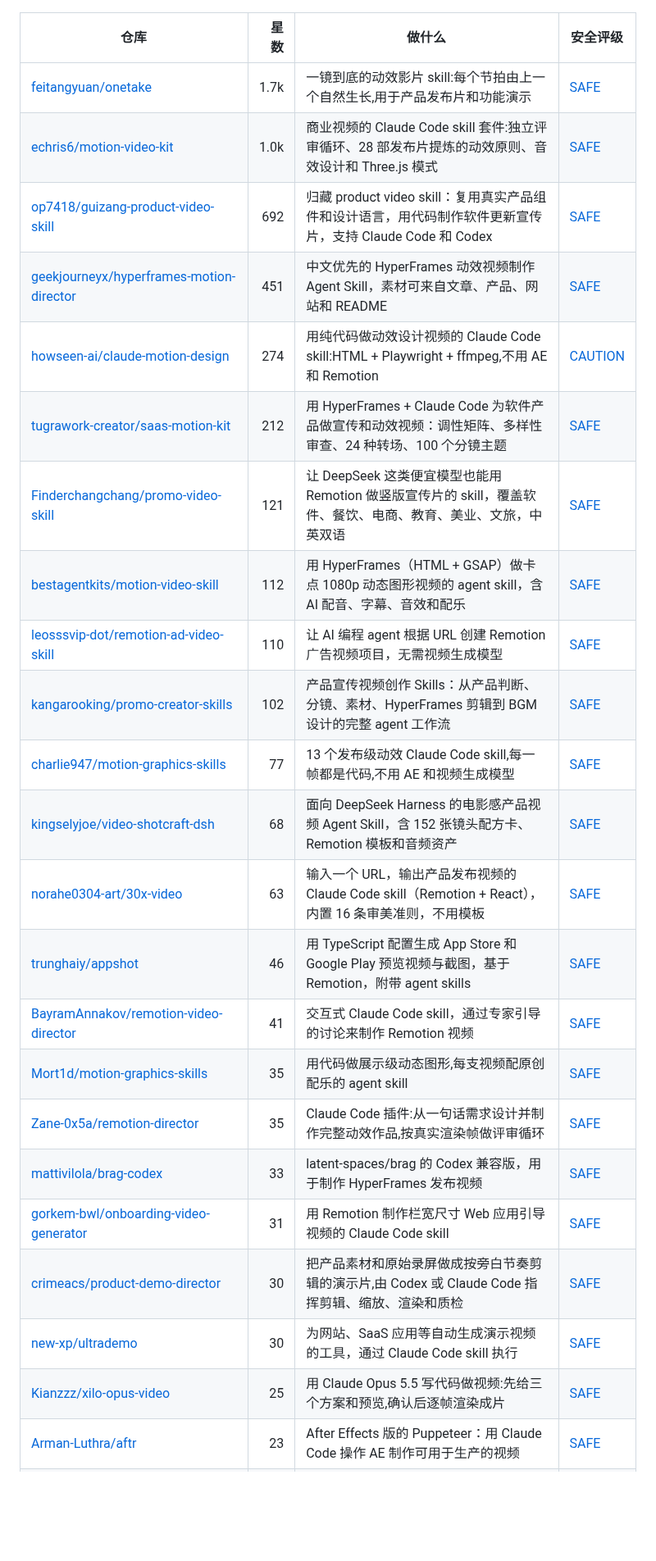
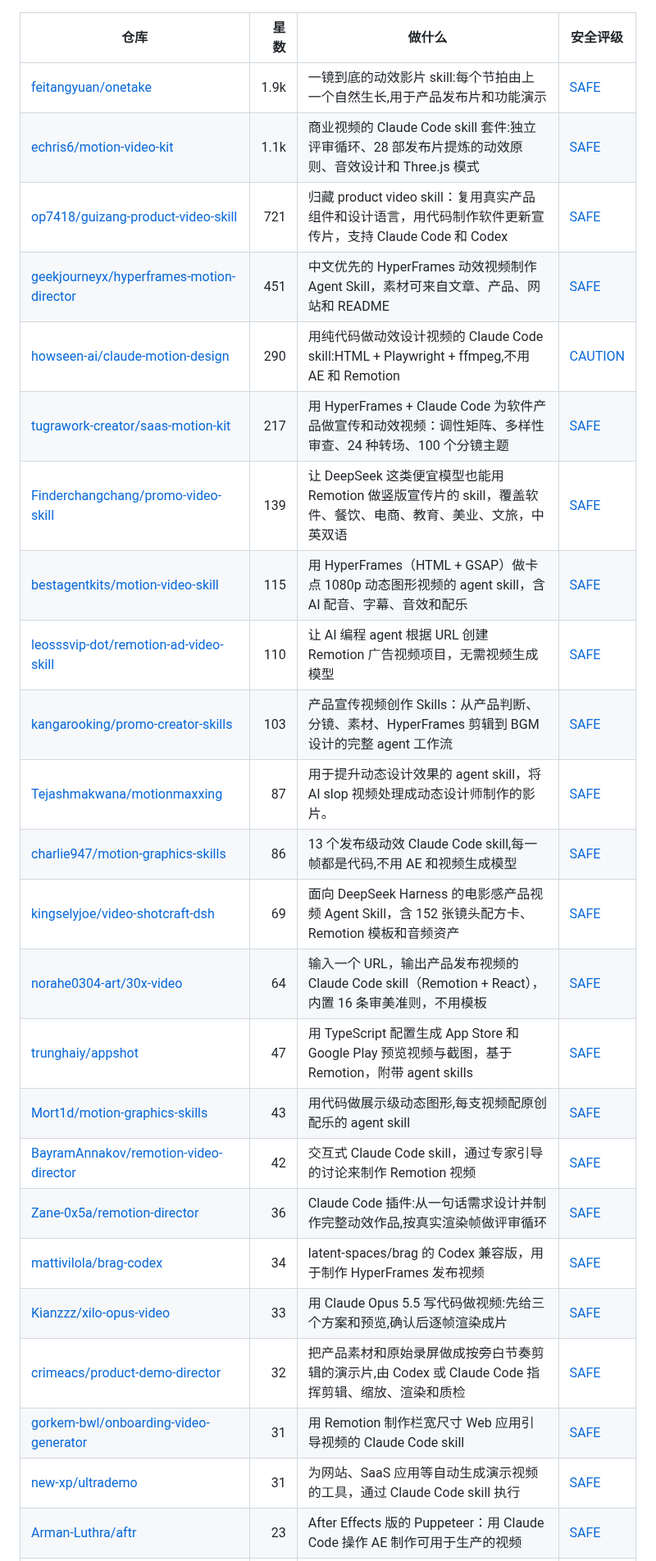
Before and after one commit to zhuyansen/awesome-claude-video-skills, a Markdown page: README.zh-CN.md, the part around one of its changes. Shown at 82% size. GitHub-like rendering; blank space fills up the shorter version.

```diff
--- a/README.zh-CN.md
+++ b/README.zh-CN.md
@@ -132,28 +134,29 @@ README 写明用这个模型做的项目。
 
 | 仓库 | 星数 | 做什么 | 安全评级 |
 |---|---:|---|---|
-| [feitangyuan/onetake](https://github.com/feitangyuan/onetake) | 1.7k | 一镜到底的动效影片 skill:每个节拍由上一个自然生长,用于产品发布片和功能演示 | [SAFE](https://agentskillshub.top/skill/feitangyuan/onetake/?utm_source=github&utm_medium=awesome-list) |
-| [echris6/motion-video-kit](https://github.com/echris6/motion-video-kit) | 1.0k | 商业视频的 Claude Code skill 套件:独立评审循环、28 部发布片提炼的动效原则、音效设计和 Three.js 模式 | [SAFE](https://agentskillshub.top/skill/echris6/motion-video-kit/?utm_source=github&utm_medium=awesome-list) |
-| [op7418/guizang-product-video-skill](https://github.com/op7418/guizang-product-video-skill) | 692 | 归藏 product video skill：复用真实产品组件和设计语言，用代码制作软件更新宣传片，支持 Claude Code 和 Codex | [SAFE](https://agentskillshub.top/skill/op7418/guizang-product-video-skill/?utm_source=github&utm_medium=awesome-list) |
+| [feitangyuan/onetake](https://github.com/feitangyuan/onetake) | 1.9k | 一镜到底的动效影片 skill:每个节拍由上一个自然生长,用于产品发布片和功能演示 | [SAFE](https://agentskillshub.top/skill/feitangyuan/onetake/?utm_source=github&utm_medium=awesome-list) |
+| [echris6/motion-video-kit](https://github.com/echris6/motion-video-kit) | 1.1k | 商业视频的 Claude Code skill 套件:独立评审循环、28 部发布片提炼的动效原则、音效设计和 Three.js 模式 | [SAFE](https://agentskillshub.top/skill/echris6/motion-video-kit/?utm_source=github&utm_medium=awesome-list) |
+| [op7418/guizang-product-video-skill](https://github.com/op7418/guizang-product-video-skill) | 721 | 归藏 product video skill：复用真实产品组件和设计语言，用代码制作软件更新宣传片，支持 Claude Code 和 Codex | [SAFE](https://agentskillshub.top/skill/op7418/guizang-product-video-skill/?utm_source=github&utm_medium=awesome-list) |
 | [geekjourneyx/hyperframes-motion-director](https://github.com/geekjourneyx/hyperframes-motion-director) | 451 | 中文优先的 HyperFrames 动效视频制作 Agent Skill，素材可来自文章、产品、网站和 README | [SAFE](https://agentskillshub.top/skill/geekjourneyx/hyperframes-motion-director/?utm_source=github&utm_medium=awesome-list) |
-| [howseen-ai/claude-motion-design](https://github.com/howseen-ai/claude-motion-design) | 274 | 用纯代码做动效设计视频的 Claude Code skill:HTML + Playwright + ffmpeg,不用 AE 和 Remotion | [CAUTION](https://agentskillshub.top/skill/howseen-ai/claude-motion-design/?utm_source=github&utm_medium=awesome-list) |
-| [tugrawork-creator/saas-motion-kit](https://github.com/tugrawork-creator/saas-motion-kit) | 212 | 用 HyperFrames + Claude Code 为软件产品做宣传和动效视频：调性矩阵、多样性审查、24 种转场、100 个分镜主题 | [SAFE](https://agentskillshub.top/skill/tugrawork-creator/saas-motion-kit/?utm_source=github&utm_medium=awesome-list) |
-| [Finderchangchang/promo-video-skill](https://github.com/Finderchangchang/promo-video-skill) | 121 | 让 DeepSeek 这类便宜模型也能用 Remotion 做竖版宣传片的 skill，覆盖软件、餐饮、电商、教育、美业、文旅，中英双语 | [SAFE](https://agentskillshub.top/skill/Finderchangchang/promo-video-skill/?utm_source=github&utm_medium=awesome-list) |
-| [bestagentkits/motion-video-skill](https://github.com/bestagentkits/motion-video-skill) | 112 | 用 HyperFrames（HTML + GSAP）做卡点 1080p 动态图形视频的 agent skill，含 AI 配音、字幕、音效和配乐 | [SAFE](https://agentskillshub.top/skill/bestagentkits/motion-video-skill/?utm_source=github&utm_medium=awesome-list) |
+| [howseen-ai/claude-motion-design](https://github.com/howseen-ai/claude-motion-design) | 290 | 用纯代码做动效设计视频的 Claude Code skill:HTML + Playwright + ffmpeg,不用 AE 和 Remotion | [CAUTION](https://agentskillshub.top/skill/howseen-ai/claude-motion-design/?utm_source=github&utm_medium=awesome-list) |
+| [tugrawork-creator/saas-motion-kit](https://github.com/tugrawork-creator/saas-motion-kit) | 217 | 用 HyperFrames + Claude Code 为软件产品做宣传和动效视频：调性矩阵、多样性审查、24 种转场、100 个分镜主题 | [SAFE](https://agentskillshub.top/skill/tugrawork-creator/saas-motion-kit/?utm_source=github&utm_medium=awesome-list) |
+| [Finderchangchang/promo-video-skill](https://github.com/Finderchangchang/promo-video-skill) | 139 | 让 DeepSeek 这类便宜模型也能用 Remotion 做竖版宣传片的 skill，覆盖软件、餐饮、电商、教育、美业、文旅，中英双语 | [SAFE](https://agentskillshub.top/skill/Finderchangchang/promo-video-skill/?utm_source=github&utm_medium=awesome-list) |
+| [bestagentkits/motion-video-skill](https://github.com/bestagentkits/motion-video-skill) | 115 | 用 HyperFrames（HTML + GSAP）做卡点 1080p 动态图形视频的 agent skill，含 AI 配音、字幕、音效和配乐 | [SAFE](https://agentskillshub.top/skill/bestagentkits/motion-video-skill/?utm_source=github&utm_medium=awesome-list) |
 | [leosssvip-dot/remotion-ad-video-skill](https://github.com/leosssvip-dot/remotion-ad-video-skill) | 110 | 让 AI 编程 agent 根据 URL 创建 Remotion 广告视频项目，无需视频生成模型 | [SAFE](https://agentskillshub.top/skill/leosssvip-dot/remotion-ad-video-skill/?utm_source=github&utm_medium=awesome-list) |
-| [kangarooking/promo-creator-skills](https://github.com/kangarooking/promo-creator-skills) | 102 | 产品宣传视频创作 Skills：从产品判断、分镜、素材、HyperFrames 剪辑到 BGM 设计的完整 agent 工作流 | [SAFE](https://agentskillshub.top/skill/kangarooking/promo-creator-skills/?utm_source=github&utm_medium=awesome-list) |
-| [charlie947/motion-graphics-skills](https://github.com/charlie947/motion-graphics-skills) | 77 | 13 个发布级动效 Claude Code skill,每一帧都是代码,不用 AE 和视频生成模型 | [SAFE](https://agentskillshub.top/skill/charlie947/motion-graphics-skills/?utm_source=github&utm_medium=awesome-list) |
-| [kingselyjoe/video-shotcraft-dsh](https://github.com/kingselyjoe/video-shotcraft-dsh) | 68 | 面向 DeepSeek Harness 的电影感产品视频 Agent Skill，含 152 张镜头配方卡、Remotion 模板和音频资产 | [SAFE](https://agentskillshub.top/skill/kingselyjoe/video-shotcraft-dsh/?utm_source=github&utm_medium=awesome-list) |
-| [norahe0304-art/30x-video](https://github.com/norahe0304-art/30x-video) | 63 | 输入一个 URL，输出产品发布视频的 Claude Code skill（Remotion + React），内置 16 条审美准则，不用模板 | [SAFE](https://agentskillshub.top/skill/norahe0304-art/30x-video/?utm_source=github&utm_medium=awesome-list) |
-| [trunghaiy/appshot](https://github.com/trunghaiy/appshot) | 46 | 用 TypeScript 配置生成 App Store 和 Google Play 预览视频与截图，基于 Remotion，附带 agent skills | [SAFE](https://agentskillshub.top/skill/trunghaiy/appshot/?utm_source=github&utm_medium=awesome-list) |
-| [BayramAnnakov/remotion-video-director](https://github.com/BayramAnnakov/remotion-video-director) | 41 | 交互式 Claude Code skill，通过专家引导的讨论来制作 Remotion 视频 | [SAFE](https://agentskillshub.top/skill/BayramAnnakov/remotion-video-director/?utm_source=github&utm_medium=awesome-list) |
-| [Mort1d/motion-graphics-skills](https://github.com/Mort1d/motion-graphics-skills) | 35 | 用代码做展示级动态图形,每支视频配原创配乐的 agent skill | [SAFE](https://agentskillshub.top/skill/Mort1d/motion-graphics-skills/?utm_source=github&utm_medium=awesome-list) |
-| [Zane-0x5a/remotion-director](https://github.com/Zane-0x5a/remotion-director) | 35 | Claude Code 插件:从一句话需求设计并制作完整动效作品,按真实渲染帧做评审循环 | [SAFE](https://agentskillshub.top/skill/Zane-0x5a/remotion-director/?utm_source=github&utm_medium=awesome-list) |
-| [mattivilola/brag-codex](https://github.com/mattivilola/brag-codex) | 33 | latent-spaces/brag 的 Codex 兼容版，用于制作 HyperFrames 发布视频 | [SAFE](https://agentskillshub.top/skill/mattivilola/brag-codex/?utm_source=github&utm_medium=awesome-list) |
+| [kangarooking/promo-creator-skills](https://github.com/kangarooking/promo-creator-skills) | 103 | 产品宣传视频创作 Skills：从产品判断、分镜、素材、HyperFrames 剪辑到 BGM 设计的完整 agent 工作流 | [SAFE](https://agentskillshub.top/skill/kangarooking/promo-creator-skills/?utm_source=github&utm_medium=awesome-list) |
+| [Tejashmakwana/motionmaxxing](https://github.com/Tejashmakwana/motionmaxxing) | 87 | 用于提升动态设计效果的 agent skill，将 AI slop 视频处理成动态设计师制作的影片。 | [SAFE](https://agentskillshub.top/skill/Tejashmakwana/motionmaxxing/?utm_source=github&utm_medium=awesome-list) |
+| [charlie947/motion-graphics-skills](https://github.com/charlie947/motion-graphics-skills) | 86 | 13 个发布级动效 Claude Code skill,每一帧都是代码,不用 AE 和视频生成模型 | [SAFE](https://agentskillshub.top/skill/charlie947/motion-graphics-skills/?utm_source=github&utm_medium=awesome-list) |
+| [kingselyjoe/video-shotcraft-dsh](https://github.com/kingselyjoe/video-shotcraft-dsh) | 69 | 面向 DeepSeek Harness 的电影感产品视频 Agent Skill，含 152 张镜头配方卡、Remotion 模板和音频资产 | [SAFE](https://agentskillshub.top/skill/kingselyjoe/video-shotcraft-dsh/?utm_source=github&utm_medium=awesome-list) |
+| [norahe0304-art/30x-video](https://github.com/norahe0304-art/30x-video) | 64 | 输入一个 URL，输出产品发布视频的 Claude Code skill（Remotion + React），内置 16 条审美准则，不用模板 | [SAFE](https://agentskillshub.top/skill/norahe0304-art/30x-video/?utm_source=github&utm_medium=awesome-list) |
+| [trunghaiy/appshot](https://github.com/trunghaiy/appshot) | 47 | 用 TypeScript 配置生成 App Store 和 Google Play 预览视频与截图，基于 Remotion，附带 agent skills | [SAFE](https://agentskillshub.top/skill/trunghaiy/appshot/?utm_source=github&utm_medium=awesome-list) |
+| [Mort1d/motion-graphics-skills](https://github.com/Mort1d/motion-graphics-skills) | 43 | 用代码做展示级动态图形,每支视频配原创配乐的 agent skill | [SAFE](https://agentskillshub.top/skill/Mort1d/motion-graphics-skills/?utm_source=github&utm_medium=awesome-list) |
+| [BayramAnnakov/remotion-video-director](https://github.com/BayramAnnakov/remotion-video-director) | 42 | 交互式 Claude Code skill，通过专家引导的讨论来制作 Remotion 视频 | [SAFE](https://agentskillshub.top/skill/BayramAnnakov/remotion-video-director/?utm_source=github&utm_medium=awesome-list) |
+| [Zane-0x5a/remotion-director](https://github.com/Zane-0x5a/remotion-director) | 36 | Claude Code 插件:从一句话需求设计并制作完整动效作品,按真实渲染帧做评审循环 | [SAFE](https://agentskillshub.top/skill/Zane-0x5a/remotion-director/?utm_source=github&utm_medium=awesome-list) |
+| [mattivilola/brag-codex](https://github.com/mattivilola/brag-codex) | 34 | latent-spaces/brag 的 Codex 兼容版，用于制作 HyperFrames 发布视频 | [SAFE](https://agentskillshub.top/skill/mattivilola/brag-codex/?utm_source=github&utm_medium=awesome-list) |
+| [Kianzzz/xilo-opus-video](https://github.com/Kianzzz/xilo-opus-video) | 33 | 用 Claude Opus 5.5 写代码做视频:先给三个方案和预览,确认后逐帧渲染成片 | [SAFE](https://agentskillshub.top/skill/Kianzzz/xilo-opus-video/?utm_source=github&utm_medium=awesome-list) |
+| [crimeacs/product-demo-director](https://github.com/crimeacs/product-demo-director) | 32 | 把产品素材和原始录屏做成按旁白节奏剪辑的演示片,由 Codex 或 Claude Code 指挥剪辑、缩放、渲染和质检 | [SAFE](https://agentskillshub.top/skill/crimeacs/product-demo-director/?utm_source=github&utm_medium=awesome-list) |
 | [gorkem-bwl/onboarding-video-generator](https://github.com/gorkem-bwl/onboarding-video-generator) | 31 | 用 Remotion 制作栏宽尺寸 Web 应用引导视频的 Claude Code skill | [SAFE](https://agentskillshub.top/skill/gorkem-bwl/onboarding-video-generator/?utm_source=github&utm_medium=awesome-list) |
-| [crimeacs/product-demo-director](https://github.com/crimeacs/product-demo-director) | 30 | 把产品素材和原始录屏做成按旁白节奏剪辑的演示片,由 Codex 或 Claude Code 指挥剪辑、缩放、渲染和质检 | [SAFE](https://agentskillshub.top/skill/crimeacs/product-demo-director/?utm_source=github&utm_medium=awesome-list) |
-| [new-xp/ultrademo](https://github.com/new-xp/ultrademo) | 30 | 为网站、SaaS 应用等自动生成演示视频的工具，通过 Claude Code skill 执行 | [SAFE](https://agentskillshub.top/skill/new-xp/ultrademo/?utm_source=github&utm_medium=awesome-list) |
-| [Kianzzz/xilo-opus-video](https://github.com/Kianzzz/xilo-opus-video) | 25 | 用 Claude Opus 5.5 写代码做视频:先给三个方案和预览,确认后逐帧渲染成片 | [SAFE](https://agentskillshub.top/skill/Kianzzz/xilo-opus-video/?utm_source=github&utm_medium=awesome-list) |
+| [new-xp/ultrademo](https://github.com/new-xp/ultrademo) | 31 | 为网站、SaaS 应用等自动生成演示视频的工具，通过 Claude Code skill 执行 | [SAFE](https://agentskillshub.top/skill/new-xp/ultrademo/?utm_source=github&utm_medium=awesome-list) |
 | [Arman-Luthra/aftr](https://github.com/Arman-Luthra/aftr) | 23 | After Effects 版的 Puppeteer：用 Claude Code 操作 AE 制作可用于生产的视频 | [SAFE](https://agentskillshub.top/skill/Arman-Luthra/aftr/?utm_source=github&utm_medium=awesome-list) |
 | [AmazingAng/ccvideo](https://github.com/AmazingAng/ccvideo) | 21 | 基于真实界面采集制作 Claude 风格宣传视频的 Claude Code skill（Remotion） | [SAFE](https://agentskillshub.top/skill/AmazingAng/ccvideo/?utm_source=github&utm_medium=awesome-list) |
 | [derrickgong87/demo-video-creation-skill](https://github.com/derrickgong87/demo-video-creation-skill) | 20 | 可复用的 Codex skill：根据公司 URL、截图和产品流程制作 SaaS 与产品演示视频 | [SAFE](https://agentskillshub.top/skill/derrickgong87/demo-video-creation-skill/?utm_source=github&utm_medium=awesome-list) |
```
Also changed, not shown: other parts of README.zh-CN.md (+124 -118 lines), README.md (+144 -137 lines), assets/previews/NOTICE.md (+4 -0 lines), assets/previews/124zhe__xigua-msvideo-skill.jpg (added), assets/previews/FireRedTeam__FireRed-OpenStoryline.jpg (added), assets/previews/Tejashmakwana__motionmaxxing.gif (added), assets/previews/Tejashmakwana__motionmaxxing.jpg (added), assets/previews/ZLHad__OpenVideoHarness.jpg (added), 2 other files.
